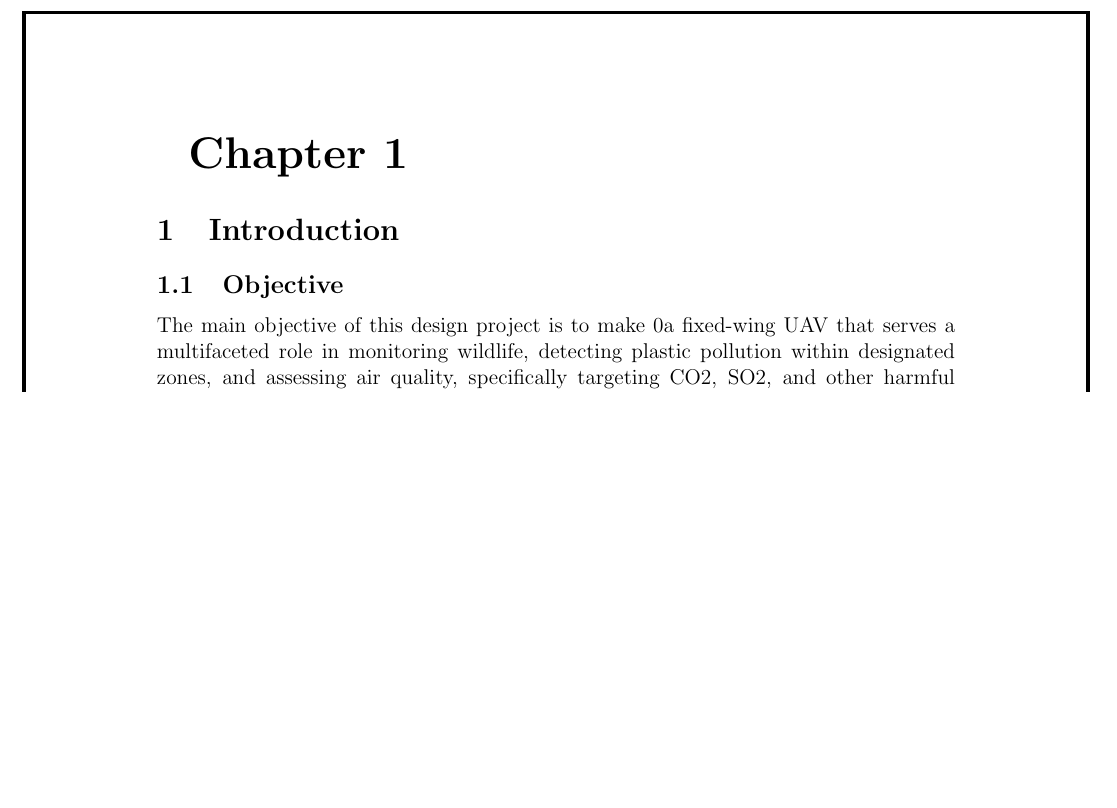
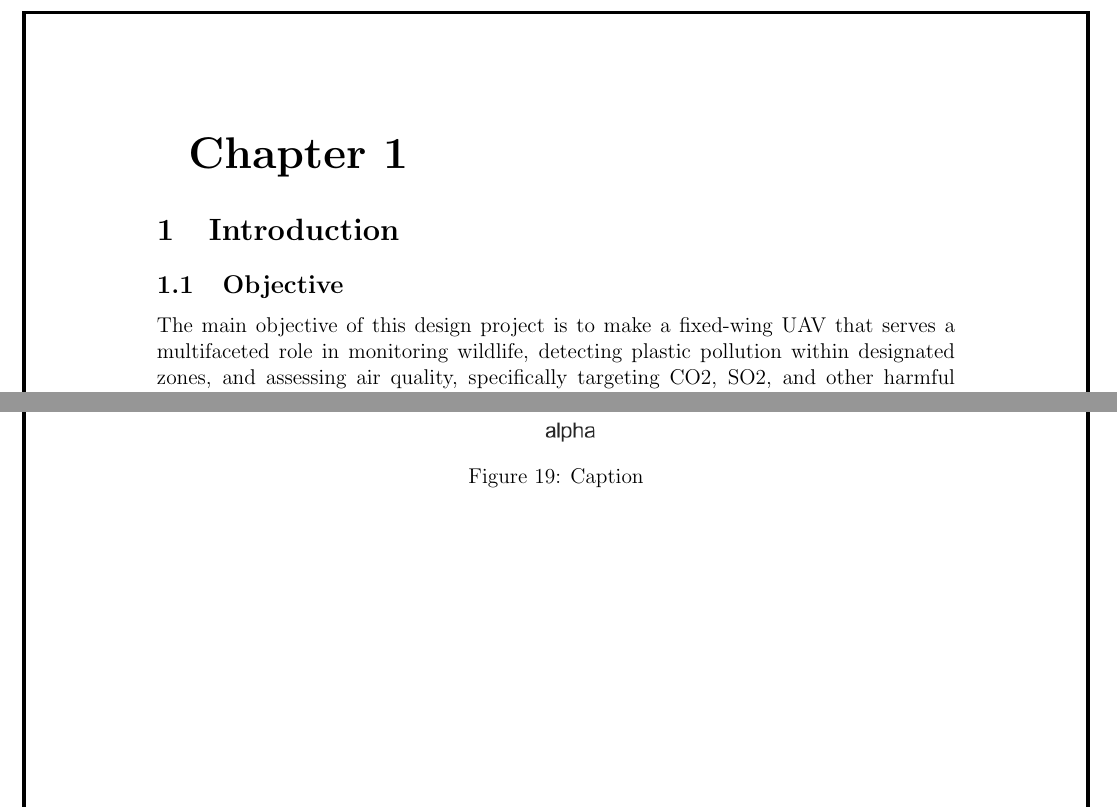
Before and after one commit to abhijeetmangela/Group_7_design, a LaTeX document (main.tex): part of page 7 of 42 before the commit and two parts of pages 7 and 39 of 43 after it, the two joined at a grey line, cut so that both start at the same text, the shorter picture padded with empty space. Compiled offline with pdfLaTeX.

Commit message:
Updates from Overleaf

```diff
--- a/main.tex
+++ b/main.tex
@@ -117,7 +117,7 @@ The UAV will also visually surveillance the land it is flying. A direct flight w
 \section{Introduction}
 
 \subsection{Objective}
-The main objective of this design project is to make 0a fixed-wing UAV that serves a multifaceted role in monitoring wildlife, detecting plastic pollution within designated zones, and assessing air quality, specifically targeting CO2, SO2, and other harmful gases, within amusement parks, zoos, and wildlife sanctuaries. Equipped with high-resolution cameras, infrared imaging technology, and advanced sensors, the UAV will conduct thorough wildlife surveys, identify plastic debris, and measure atmospheric conditions autonomously. By integrating these capabilities and employing data analytics techniques, the UAV will provide valuable insights for conservation efforts, environmental management, and visitor safety. This innovative solution underscores the potential of technology to address pressing environmental challenges while promoting sustainable practices in diverse ecosystems
+The main objective of this design project is to make a fixed-wing UAV that serves a multifaceted role in monitoring wildlife, detecting plastic pollution within designated zones, and assessing air quality, specifically targeting CO2, SO2, and other harmful gases, within amusement parks, zoos, and wildlife sanctuaries. Equipped with high-resolution cameras, infrared imaging technology, and advanced sensors, the UAV will conduct thorough wildlife surveys, identify plastic debris, and measure atmospheric conditions autonomously. By integrating these capabilities and employing data analytics techniques, the UAV will provide valuable insights for conservation efforts, environmental management, and visitor safety. This innovative solution underscores the potential of technology to address pressing environmental challenges while promoting sustainable practices in diverse ecosystems
 
 
 \subsection{Mission Profile and requirements}
@@ -1096,6 +1094,13 @@ According to our new estimate, the weight after tolerance is 6.38 kg.
     \label{fig:enter-label}
 \end{figure}
 
+\begin{figure}
+    \centering
+    \includegraphics[width=\linewidth]{Codes/Week 6/Cl_Cd_ratio.png}
+    \caption{Caption}
+    \label{fig:enter-label}
+\end{figure}
+
 \newpage
 \textbf{\Huge{Appendix}}
 \appendix
```
Also changed, not shown: References.bib (+1 -0 lines), main.tex (2 more changed lines).
